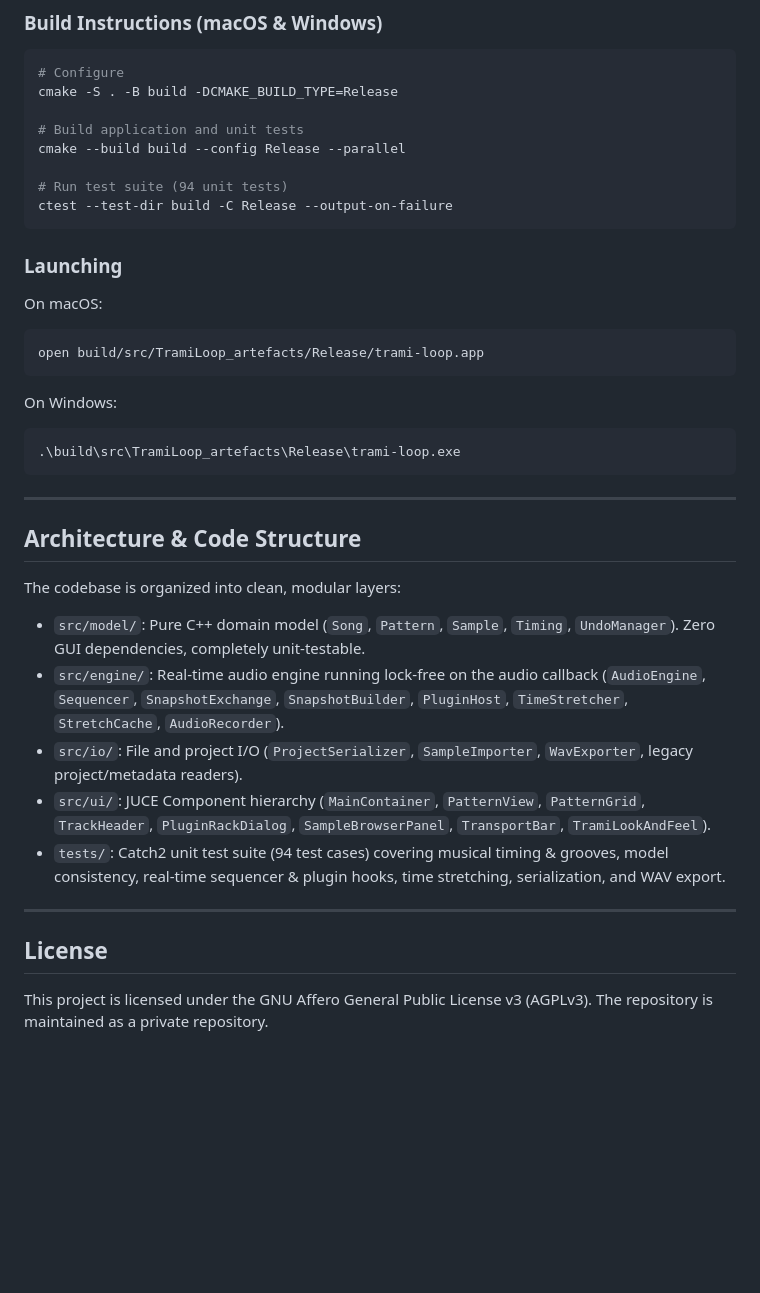
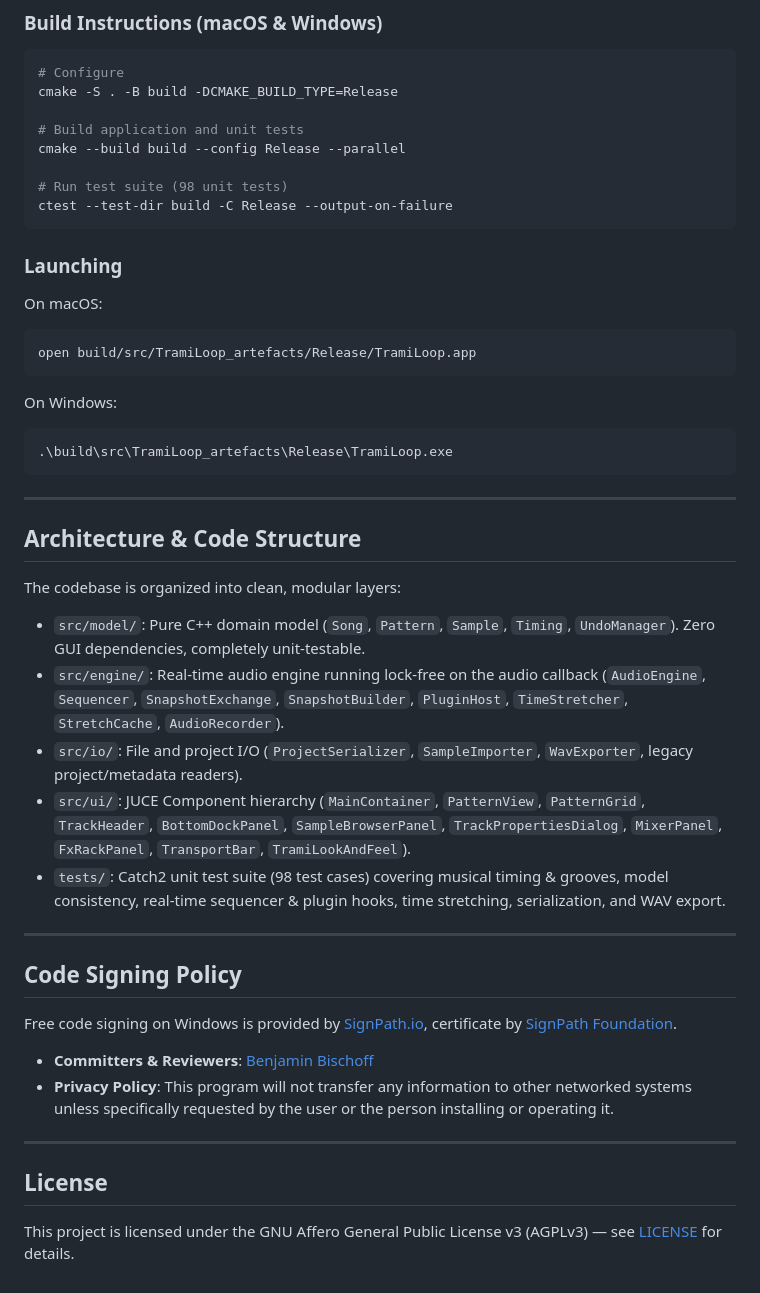
Before and after one commit to bischoffdev/trami-loop, a Markdown page: README.md, the part around one of its changes. Drawn GitHub-style; blank space fills up the shorter version.

````diff
--- a/README.md
+++ b/README.md
@@ -119,7 +108,7 @@ cmake -S . -B build -DCMAKE_BUILD_TYPE=Release
 # Build application and unit tests
 cmake --build build --config Release --parallel
 
-# Run test suite (94 unit tests)
+# Run test suite (98 unit tests)
 ctest --test-dir build -C Release --output-on-failure
 ```
 
@@ -127,12 +116,12 @@ ctest --test-dir build -C Release --output-on-failure
 
 On macOS:
 ```bash
-open build/src/TramiLoop_artefacts/Release/trami-loop.app
+open build/src/TramiLoop_artefacts/Release/TramiLoop.app
 ```
 
 On Windows:
 ```cmd
-.\build\src\TramiLoop_artefacts\Release\trami-loop.exe
+.\build\src\TramiLoop_artefacts\Release\TramiLoop.exe
 ```
 
 ---
@@ -143,12 +132,20 @@ The codebase is organized into clean, modular layers:
 - `src/model/`: Pure C++ domain model (`Song`, `Pattern`, `Sample`, `Timing`, `UndoManager`). Zero GUI dependencies, completely unit-testable.
 - `src/engine/`: Real-time audio engine running lock-free on the audio callback (`AudioEngine`, `Sequencer`, `SnapshotExchange`, `SnapshotBuilder`, `PluginHost`, `TimeStretcher`, `StretchCache`, `AudioRecorder`).
 - `src/io/`: File and project I/O (`ProjectSerializer`, `SampleImporter`, `WavExporter`, legacy project/metadata readers).
-- `src/ui/`: JUCE Component hierarchy (`MainContainer`, `PatternView`, `PatternGrid`, `TrackHeader`, `PluginRackDialog`, `SampleBrowserPanel`, `TransportBar`, `TramiLookAndFeel`).
-- `tests/`: Catch2 unit test suite (94 test cases) covering musical timing & grooves, model consistency, real-time sequencer & plugin hooks, time stretching, serialization, and WAV export.
+- `src/ui/`: JUCE Component hierarchy (`MainContainer`, `PatternView`, `PatternGrid`, `TrackHeader`, `BottomDockPanel`, `SampleBrowserPanel`, `TrackPropertiesDialog`, `MixerPanel`, `FxRackPanel`, `TransportBar`, `TramiLookAndFeel`).
+- `tests/`: Catch2 unit test suite (98 test cases) covering musical timing & grooves, model consistency, real-time sequencer & plugin hooks, time stretching, serialization, and WAV export.
+
+---
+
+## Code Signing Policy
+
+Free code signing on Windows is provided by [SignPath.io](https://signpath.io/), certificate by [SignPath Foundation](https://signpath.org/).
+
+- **Committers & Reviewers**: [Benjamin Bischoff](https://github.com/benjaminbischoff)
+- **Privacy Policy**: This program will not transfer any information to other networked systems unless specifically requested by the user or the person installing or operating it.
 
 ---
 
 ## License
 
-This project is licensed under the GNU Affero General Public License v3 (AGPLv3).
-The repository is maintained as a private repository.
+This project is licensed under the GNU Affero General Public License v3 (AGPLv3) — see [LICENSE](LICENSE) for details.
````
Also changed, not shown: other parts of README.md (+32 -43 lines), assets/icon-128.png (added), assets/icon-512.jpg (added), assets/icon-512.png (added), assets/screenshot.png (added), 12 other files.
